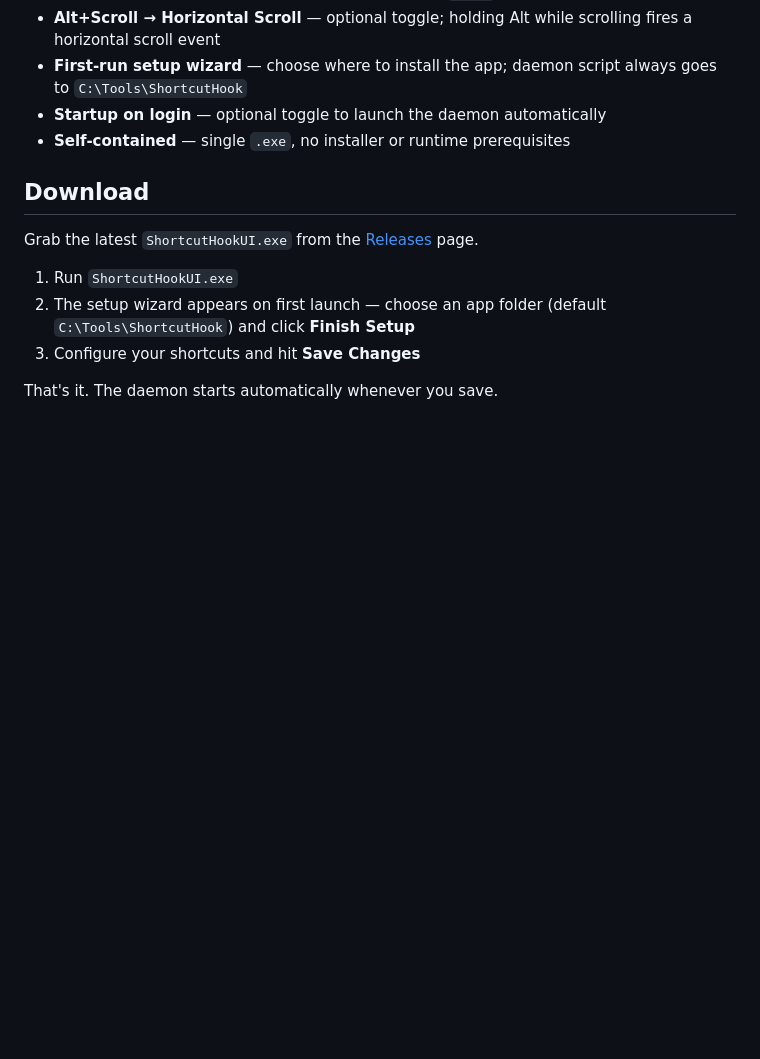
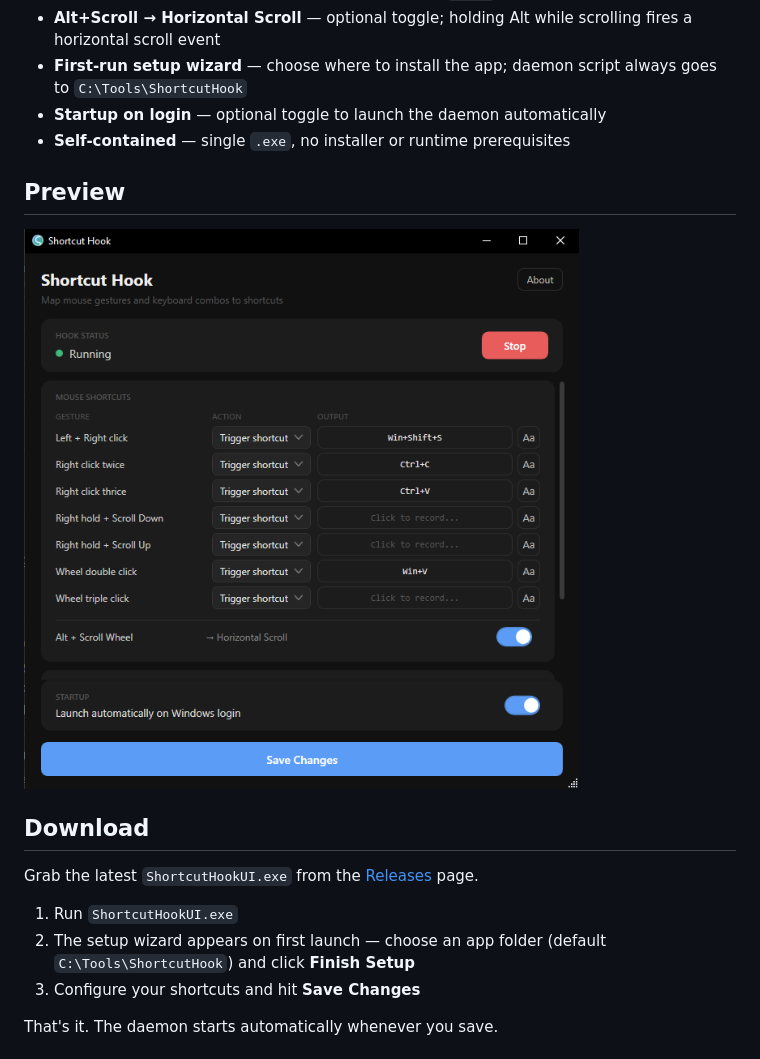
Before and after one commit to veera-bharath/ShortcutHook, a Markdown page: README.md, the part around one of its changes. Rendered like a GitHub page; pictures changed too: ShortcutHookUI/Assets/ShortcutHook UI window.png (added); blank space fills up the shorter version.

Commit message:
Add logo and UI screenshot to README
Co-Authored-By: Claude Sonnet 4.6 <noreply@anthropic.com>

```diff
--- a/README.md
+++ b/README.md
@@ -11,6 +15,10 @@ A Windows tool that maps mouse gestures and keyboard combos to keyboard chords o
 - **First-run setup wizard** — choose where to install the app; daemon script always goes to `C:\Tools\ShortcutHook`
 - **Startup on login** — optional toggle to launch the daemon automatically
 - **Self-contained** — single `.exe`, no installer or runtime prerequisites
+
+## Preview
+
+![ShortcutHook UI](ShortcutHookUI/Assets/ShortcutHook%20UI%20window.png)
 
 ## Download
 
```
Also changed, not shown: other parts of README.md (+4 -0 lines).
